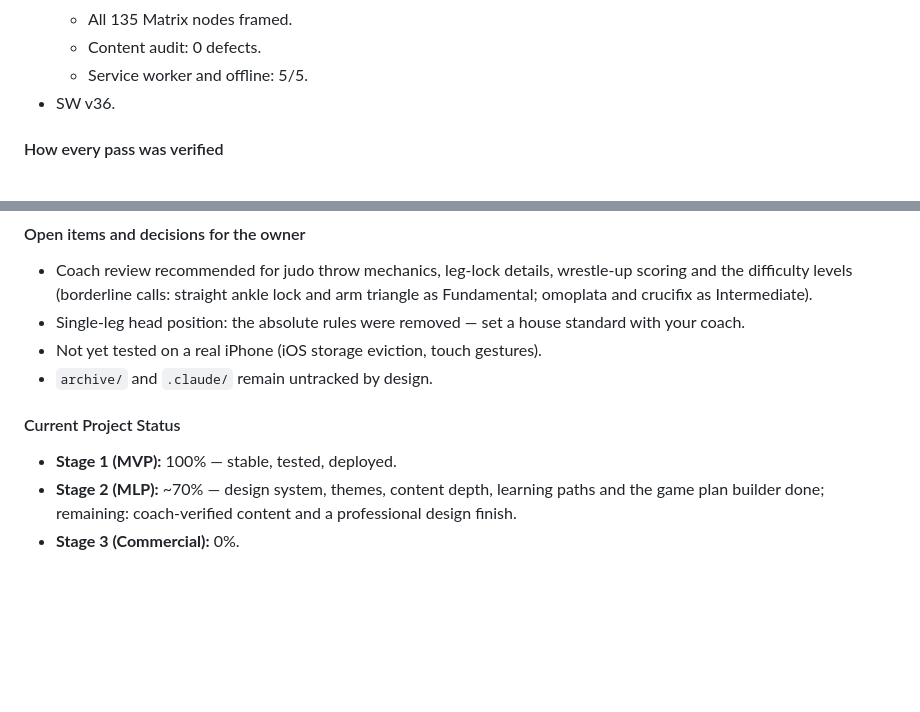
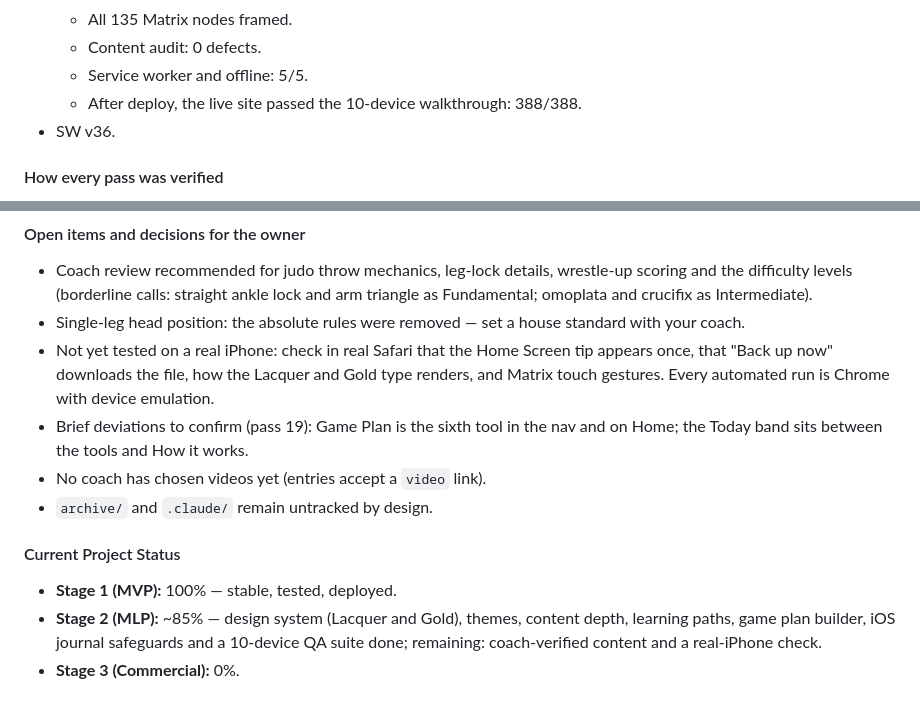
Before and after one commit to MyintP/ChintheGuardianMatrix, a Markdown page: worklog.md, 2 parts joined by grey strips. GitHub-like rendering; blank space fills up the shorter version.

Commit message:
Worklog: close out session (live QA 388/388, open items, status)
Co-Authored-By: Claude Opus 5.5 <noreply@anthropic.com>

```diff
--- a/worklog.md
+++ b/worklog.md
@@ -346,6 +346,7 @@ iOS Safari can clear a website's storage, and the journal lives only in that sto
   - All 135 Matrix nodes framed.
   - Content audit: 0 defects.
   - Service worker and offline: 5/5.
+  - After deploy, the live site passed the 10-device walkthrough: 388/388.
 - SW v36.
 
 #### How every pass was verified
@@ -358,10 +359,12 @@ iOS Safari can clear a website's storage, and the journal lives only in that sto
 #### Open items and decisions for the owner
 - Coach review recommended for judo throw mechanics, leg-lock details, wrestle-up scoring and the difficulty levels (borderline calls: straight ankle lock and arm triangle as Fundamental; omoplata and crucifix as Intermediate).
 - Single-leg head position: the absolute rules were removed — set a house standard with your coach.
-- Not yet tested on a real iPhone (iOS storage eviction, touch gestures).
+- Not yet tested on a real iPhone: check in real Safari that the Home Screen tip appears once, that "Back up now" downloads the file, how the Lacquer and Gold type renders, and Matrix touch gestures. Every automated run is Chrome with device emulation.
+- Brief deviations to confirm (pass 19): Game Plan is the sixth tool in the nav and on Home; the Today band sits between the tools and How it works.
+- No coach has chosen videos yet (entries accept a `video` link).
 - `archive/` and `.claude/` remain untracked by design.
 
 #### Current Project Status
 - **Stage 1 (MVP):** 100% — stable, tested, deployed.
-- **Stage 2 (MLP):** ~70% — design system, themes, content depth, learning paths and the game plan builder done; remaining: coach-verified content and a professional design finish.
+- **Stage 2 (MLP):** ~85% — design system (Lacquer and Gold), themes, content depth, learning paths, game plan builder, iOS journal safeguards and a 10-device QA suite done; remaining: coach-verified content and a real-iPhone check.
 - **Stage 3 (Commercial):** 0%.
```
